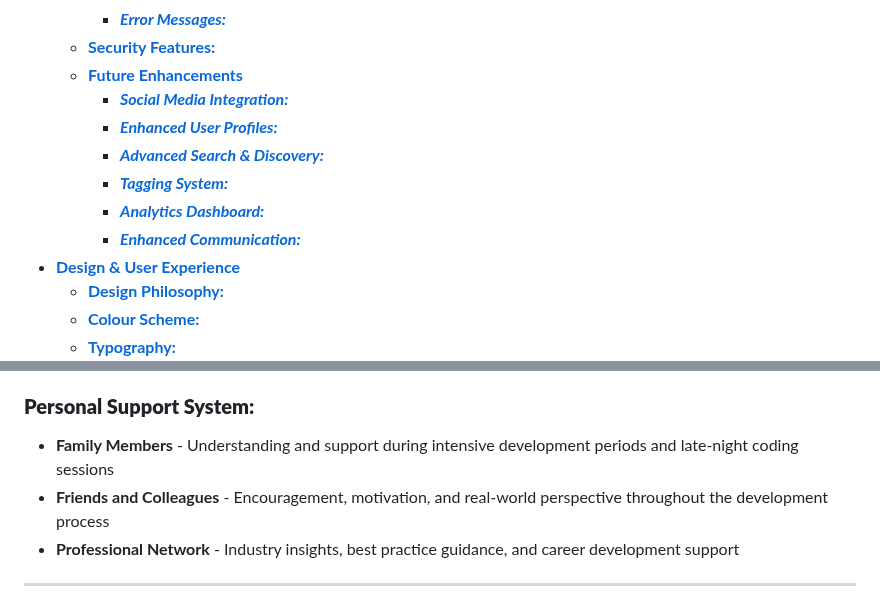
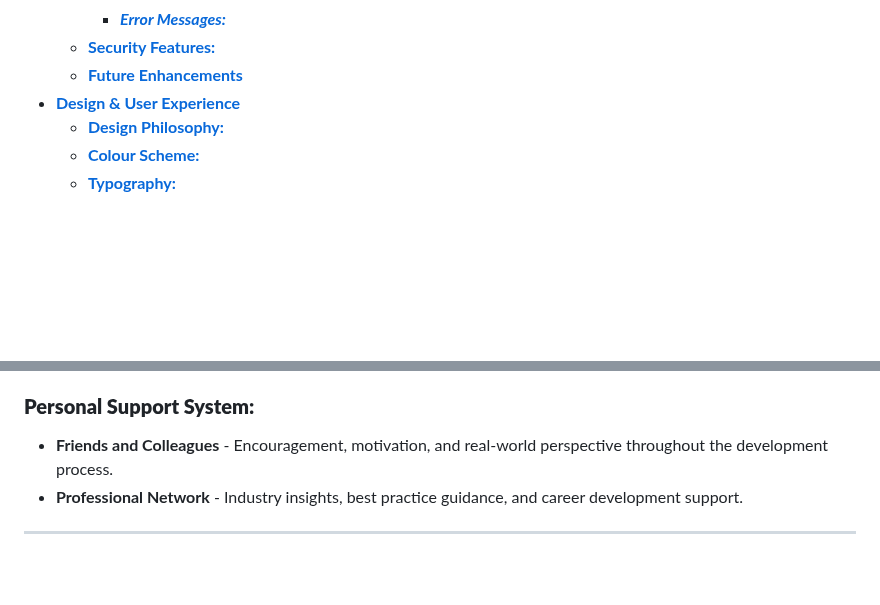
Before and after one commit to TranshumanistAJ/blogiverse, a Markdown page: README.md, 2 parts joined by grey strips. GitHub-like rendering; blank space fills up the shorter version.

```diff
--- a/README.md
+++ b/README.md
@@ -51,12 +51,6 @@ The platform empowers writers, dreamers, and curious readers to express their un
     * [***Error Messages:***](#error-messages)
   * [**Security Features:**](#security-features)
   * [**Future Enhancements**](#future-enhancements)
-    * [***Social Media Integration:***](#social-media-integration)
-    * [***Enhanced User Profiles:***](#enhanced-user-profiles)
-    * [***Advanced Search & Discovery:***](#advanced-search--discovery)
-    * [***Tagging System:***](#tagging-system)
-    * [***Analytics Dashboard:***](#analytics-dashboard)
-    * [***Enhanced Communication:***](#enhanced-communication)
 * [**Design & User Experience**](#design--user-experience)
   * [**Design Philosophy:**](#design-philosophy)
   * [**Colour Scheme:**](#colour-scheme)
@@ -681,9 +670,8 @@ Their expertise and dedication have made a lasting impact on my learning journey
 * **Content Contributors** - Initial community members who helped populate forums with authentic stories.
 
 ### **Personal Support System:**
-* **Family Members** - Understanding and support during intensive development periods and late-night coding sessions
-* **Friends and Colleagues** - Encouragement, motivation, and real-world perspective throughout the development process
-* **Professional Network** - Industry insights, best practice guidance, and career development support
+* **Friends and Colleagues** - Encouragement, motivation, and real-world perspective throughout the development process.
+* **Professional Network** - Industry insights, best practice guidance, and career development support.
 
 ---
 
```
Also changed, not shown: other parts of README.md (+140 -145 lines).
